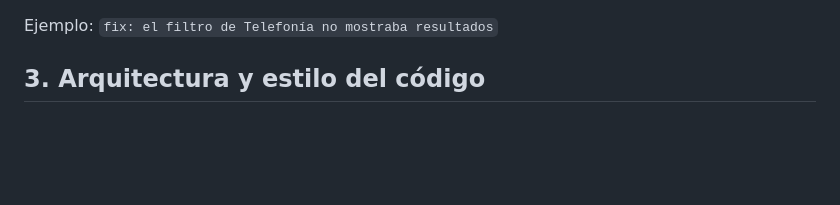
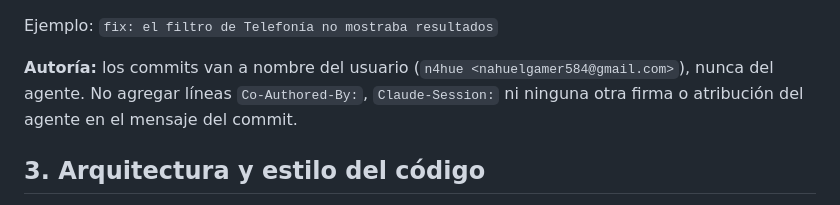
Before and after one commit to n4hue/gestiones-bot, a Markdown page: AGENTS.md, the part around the change. GitHub-like rendering; blank space fills up the shorter version.

Commit message:
docs: los commits van a nombre del usuario y sin firmas del agente

```diff
--- a/AGENTS.md
+++ b/AGENTS.md
@@ -32,6 +32,11 @@ en español, descriptivos y sin alcance entre paréntesis:
 - `docs:` documentación (README, este archivo)
 
 Ejemplo: `fix: el filtro de Telefonía no mostraba resultados`
+
+**Autoría:** los commits van a nombre del usuario (`n4hue
+<nahuelgamer584@gmail.com>`), nunca del agente. No agregar líneas
+`Co-Authored-By:`, `Claude-Session:` ni ninguna otra firma o atribución del
+agente en el mensaje del commit.
 
 ## 3. Arquitectura y estilo del código
 
```
